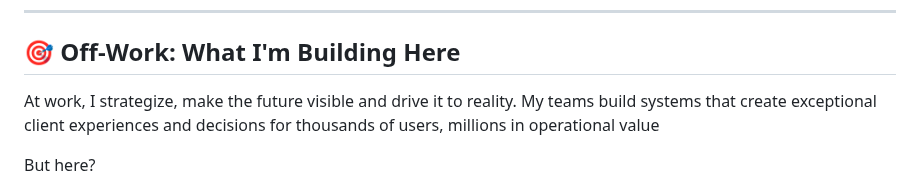
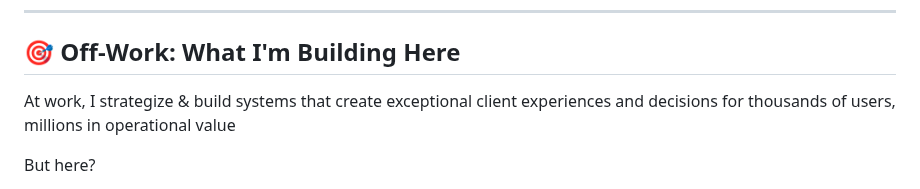
Before and after one commit to pdutta25/pdutta25, a Markdown page: README.md, the part around the change. GitHub-like rendering.

Commit message:
Refine README.md description of work and projects
Reworded a sentence for clarity and conciseness.

```diff
--- a/README.md
+++ b/README.md
@@ -4,7 +4,7 @@
 
 ## 🎯 Off-Work: What I'm Building Here
 
-At work, I strategize, make the future visible and drive it to reality. My teams build systems that create exceptional client experiences and decisions for thousands of users, millions in operational value
+At work, I strategize & build systems that create exceptional client experiences and decisions for thousands of users, millions in operational value
 
 But here?
 
```
